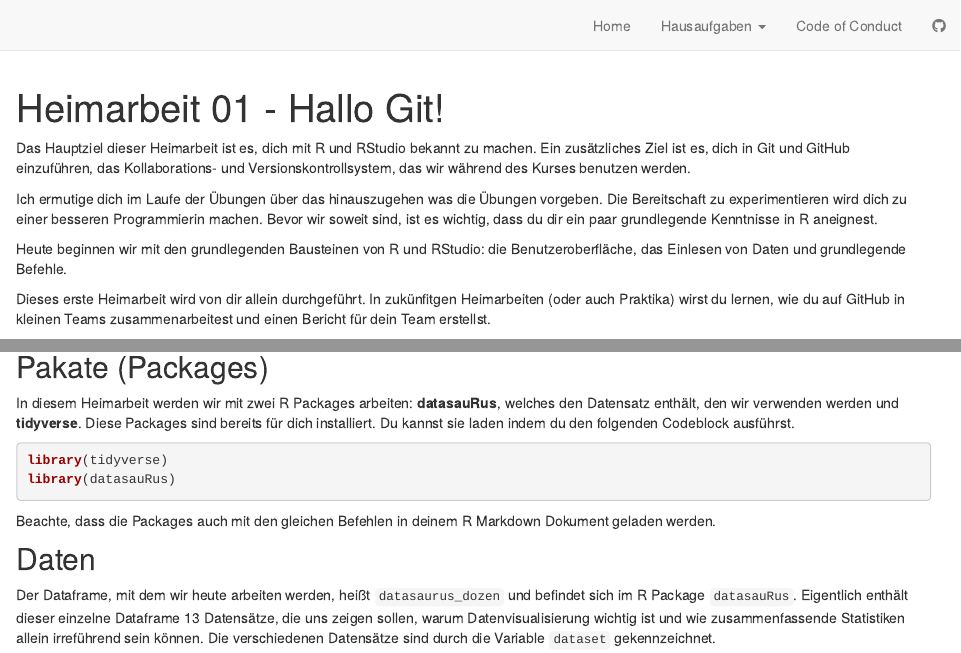
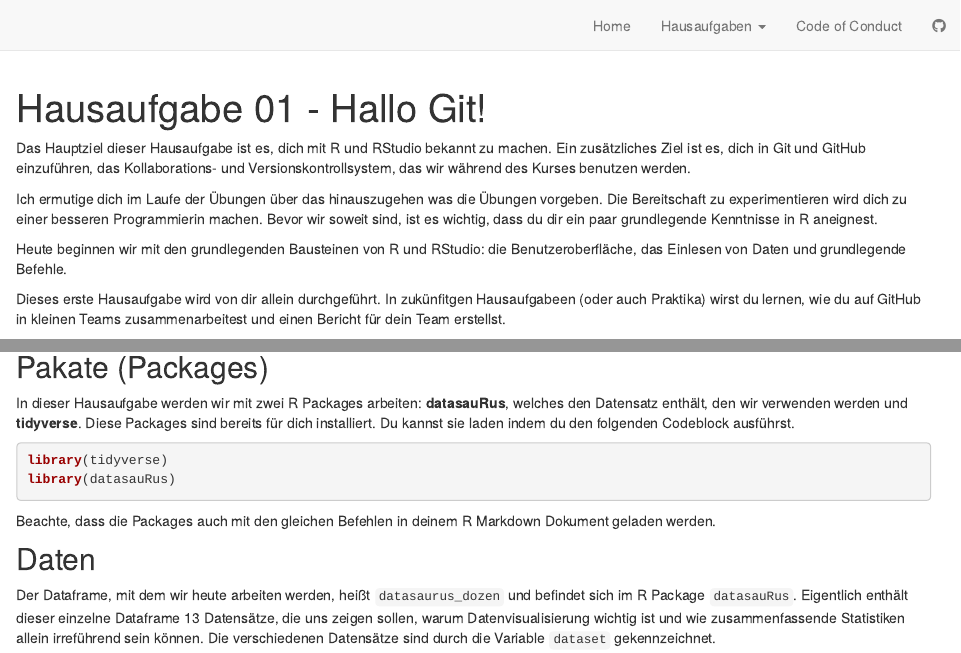
Before and after one commit to rstatsZH/website, an R Markdown document (ha-01-hallo-git.Rmd): the page in a window 1100 px wide, from its top, and a second part further down, joined at a grey line. Rendered offline with R 4.5, knitr and Pandoc, with nearby package versions; drawn as R Markdown's standard HTML page in place of the format the file asks for; some code elsewhere in the file could not run offline.

Commit message:
Update HA 01

````diff
--- a/ha-01-hallo-git.Rmd
+++ b/ha-01-hallo-git.Rmd
@@ -1,14 +1,16 @@
 ---
-title: "Heimarbeit 01 - Hallo Git!"
+title: "Hausaufgabe 01 - Hallo Git!"
 ---
 
-Das Hauptziel dieser Heimarbeit ist es, dich mit R und RStudio bekannt zu machen. Ein zusätzliches Ziel ist es, dich in Git und GitHub einzuführen, das Kollaborations- und Versionskontrollsystem, das wir während des Kurses benutzen werden.
+<script async defer data-domain="rstatszh.github.io/website" src="https://plausible.io/js/plausible.js"></script>
+
+Das Hauptziel dieser Hausaufgabe ist es, dich mit R und RStudio bekannt zu machen. Ein zusätzliches Ziel ist es, dich in Git und GitHub einzuführen, das Kollaborations- und Versionskontrollsystem, das wir während des Kurses benutzen werden.
 
 Ich ermutige dich im Laufe der Übungen über das hinauszugehen was die Übungen vorgeben. Die Bereitschaft zu experimentieren wird dich zu einer besseren Programmierin machen. Bevor wir soweit sind, ist es wichtig, dass du dir ein paar grundlegende Kenntnisse in R aneignest.
 
 Heute beginnen wir mit den grundlegenden Bausteinen von R und RStudio: die Benutzeroberfläche, das Einlesen von Daten und grundlegende Befehle.
 
-Dieses erste Heimarbeit wird von dir allein durchgeführt. In zukünfitgen Heimarbeiten (oder auch Praktika) wirst du lernen, wie du auf GitHub in kleinen Teams zusammenarbeitest und einen Bericht für dein Team erstellst.
+Dieses erste Hausaufgabe wird von dir allein durchgeführt. In zukünfitgen Hausaufgabeen (oder auch Praktika) wirst du lernen, wie du auf GitHub in kleinen Teams zusammenarbeitest und einen Bericht für dein Team erstellst.
 
 # Verbindung zu GitHub und RStudio Cloud aufbauen
 
@@ -148,7 +150,7 @@ knitr::include_graphics("img/push-to-github.001.png")
 
 ## Pakate (Packages)
 
-In diesem Heimarbeit werden wir mit zwei R Packages arbeiten: **datasauRus**, welches den Datensatz enthält, den wir verwenden werden und **tidyverse**. Diese Packages sind bereits für dich installiert. Du kannst sie laden indem du den folgenden Codeblock ausführst.
+In dieser Hausaufgabe werden wir mit zwei R Packages arbeiten: **datasauRus**, welches den Datensatz enthält, den wir verwenden werden und **tidyverse**. Diese Packages sind bereits für dich installiert. Du kannst sie laden indem du den folgenden Codeblock ausführst.
 
 ```{r message=FALSE}
 library(tidyverse)
````
Also changed, not shown: ha-01-hallo-git.Rmd (2 more changed lines), 1 other file.
